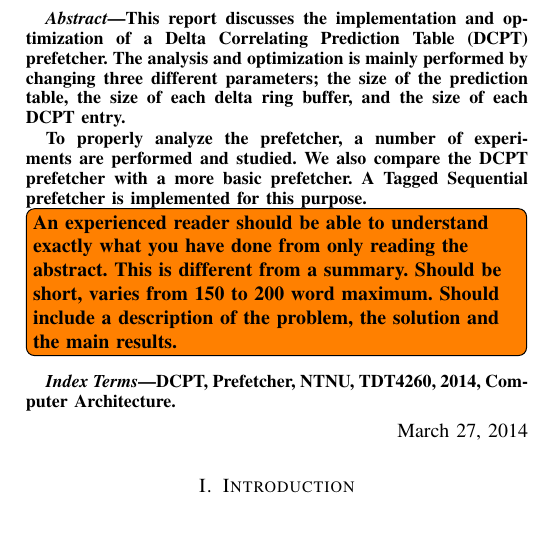
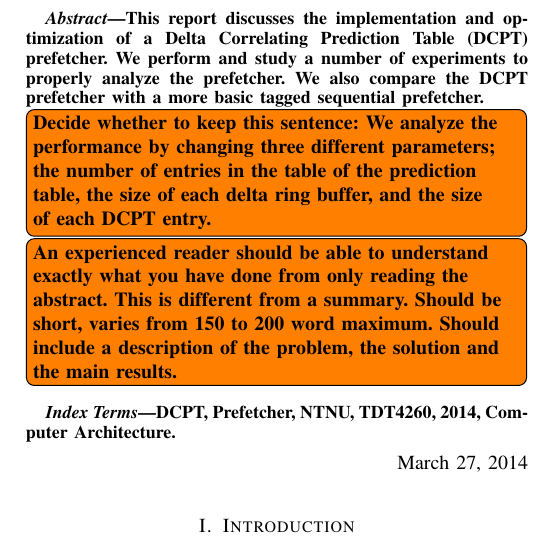
Before and after one commit to x10an14/tdt4260Group, a LaTeX paper (report/report.tex, which reads report/abstract.tex): part of one column of page 1 of 3, cut so that both start at the same text. Compiled offline with pdfLaTeX.

Commit message:
Fix passive language and remove technical language from the abstract

```diff
--- a/report/abstract.tex
+++ b/report/abstract.tex
@@ -1,13 +1,15 @@
 \begin{abstract}
 
 This report discusses the implementation and optimization of a Delta Correlating
-Prediction Table (DCPT) prefetcher. The analysis and optimization is mainly
-performed by changing three different parameters; the size of the prediction
-table, the size of each delta ring buffer, and the size of each DCPT entry.
+Prediction Table (DCPT) prefetcher. We perform and study a number of experiments
+to properly analyze the prefetcher. We also compare the DCPT prefetcher with a
+more basic tagged sequential prefetcher.
 
-To properly analyze the prefetcher, a number of experiments are performed and
-studied. We also compare the DCPT prefetcher with a more basic prefetcher. A
-Tagged Sequential prefetcher is implemented for this purpose.
+\todo[inline]{Decide whether to keep this sentence:
+We analyze the performance by changing three
+different parameters; the number of entries in the table of the prediction
+table, the size of each delta ring buffer, and the size of each DCPT entry.}
+
 
 \todo[inline]{An experienced reader should be able to understand exactly what you
 have done from only reading the abstract. This is different from a summary.
```
